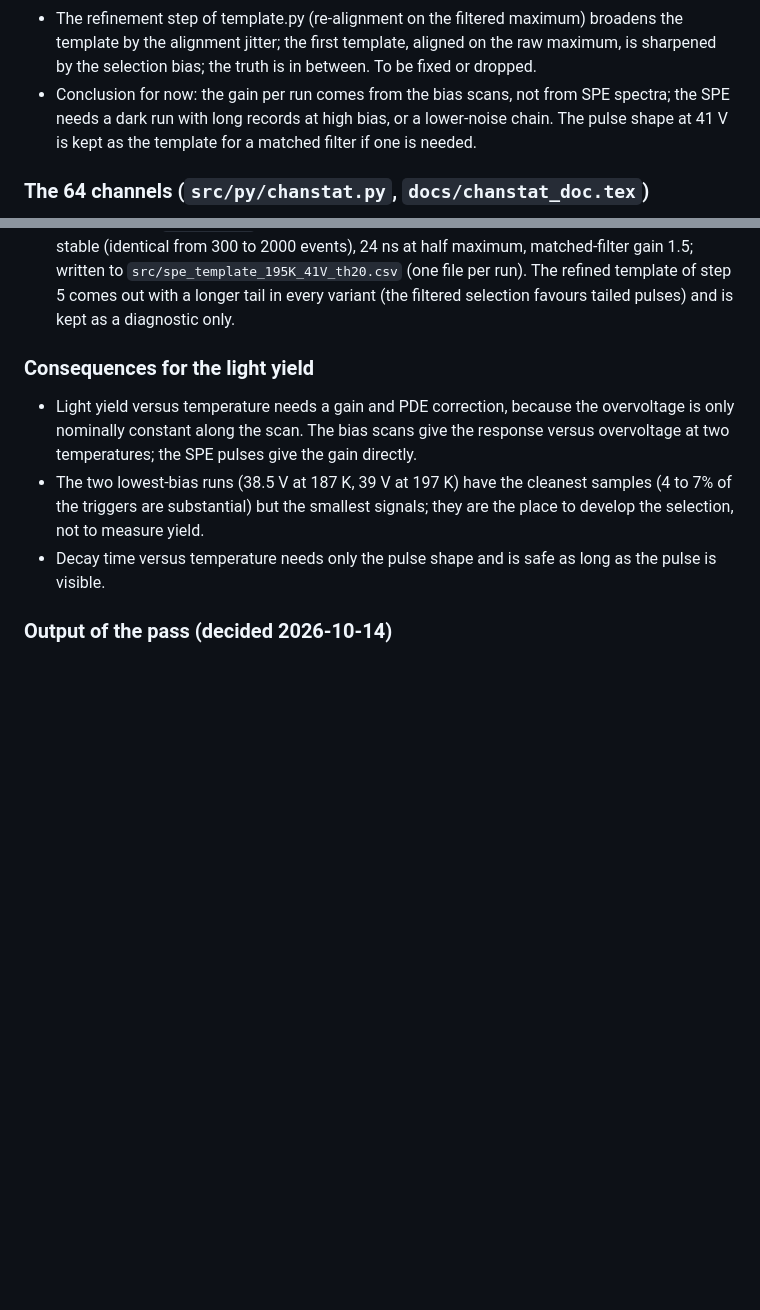
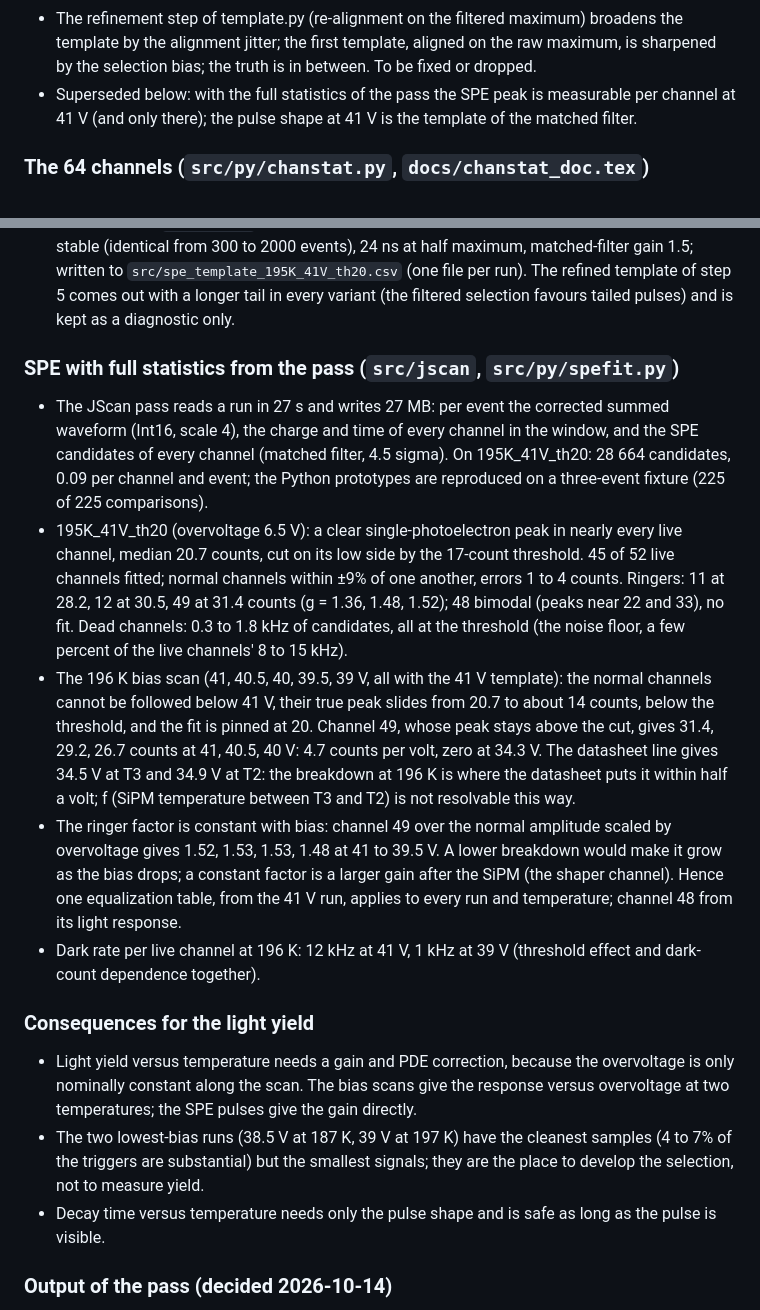
Before and after one commit to jjgomezcadenas/BGOTSCAN, a Markdown page: ANALYSIS.md, 2 parts joined by grey strips. Drawn GitHub-style; blank space fills up the shorter version.

Commit message:
ANALYSIS.md: SPE with full statistics, breakdown at 196 K, ringer factor constant with bias
Co-Authored-By: Claude Fable 5.1 <noreply@anthropic.com>

```diff
--- a/ANALYSIS.md
+++ b/ANALYSIS.md
@@ -194,10 +194,9 @@ overvoltage, from the 511 keV photopeak of the 22Na source.
   maximum) broadens the template by the alignment jitter; the first
   template, aligned on the raw maximum, is sharpened by the selection
   bias; the truth is in between. To be fixed or dropped.
-- Conclusion for now: the gain per run comes from the bias scans, not
-  from SPE spectra; the SPE needs a dark run with long records at high
-  bias, or a lower-noise chain. The pulse shape at 41 V is kept as the
-  template for a matched filter if one is needed.
+- Superseded below: with the full statistics of the pass the SPE peak is
+  measurable per channel at 41 V (and only there); the pulse shape at
+  41 V is the template of the matched filter.
 
 ### The 64 channels (`src/py/chanstat.py`, `docs/chanstat_doc.tex`)
 
@@ -222,6 +221,40 @@ overvoltage, from the 511 keV photopeak of the 22Na source.
   `src/spe_template_195K_41V_th20.csv` (one file per run). The refined template of step 5 comes out with a
   longer tail in every variant (the filtered selection favours tailed
   pulses) and is kept as a diagnostic only.
+
+### SPE with full statistics from the pass (`src/jscan`, `src/py/spefit.py`)
+
+- The JScan pass reads a run in 27 s and writes 27 MB: per event the
+  corrected summed waveform (Int16, scale 4), the charge and time of
+  every channel in the window, and the SPE candidates of every channel
+  (matched filter, 4.5 sigma). On 195K_41V_th20: 28 664 candidates, 0.09
+  per channel and event; the Python prototypes are reproduced on a
+  three-event fixture (225 of 225 comparisons).
+- 195K_41V_th20 (overvoltage 6.5 V): a clear single-photoelectron peak
+  in nearly every live channel, median 20.7 counts, cut on its low side
+  by the 17-count threshold. 45 of 52 live channels fitted; normal
+  channels within ±9% of one another, errors 1 to 4 counts. Ringers:
+  11 at 28.2, 12 at 30.5, 49 at 31.4 counts (g = 1.36, 1.48, 1.52); 48
+  bimodal (peaks near 22 and 33), no fit. Dead channels: 0.3 to 1.8 kHz
+  of candidates, all at the threshold (the noise floor, a few percent of
+  the live channels' 8 to 15 kHz).
+- The 196 K bias scan (41, 40.5, 40, 39.5, 39 V, all with the 41 V
+  template): the normal channels cannot be followed below 41 V, their
+  true peak slides from 20.7 to about 14 counts, below the threshold, and
+  the fit is pinned at 20. Channel 49, whose peak stays above the cut,
+  gives 31.4, 29.2, 26.7 counts at 41, 40.5, 40 V: 4.7 counts per volt,
+  zero at 34.3 V. The datasheet line gives 34.5 V at T3 and 34.9 V at T2:
+  the breakdown at 196 K is where the datasheet puts it within half a
+  volt; f (SiPM temperature between T3 and T2) is not resolvable this
+  way.
+- The ringer factor is constant with bias: channel 49 over the normal
+  amplitude scaled by overvoltage gives 1.52, 1.53, 1.53, 1.48 at 41 to
+  39.5 V. A lower breakdown would make it grow as the bias drops; a
+  constant factor is a larger gain after the SiPM (the shaper channel).
+  Hence one equalization table, from the 41 V run, applies to every run
+  and temperature; channel 48 from its light response.
+- Dark rate per live channel at 196 K: 12 kHz at 41 V, 1 kHz at 39 V
+  (threshold effect and dark-count dependence together).
 
 ### Consequences for the light yield
 
```
